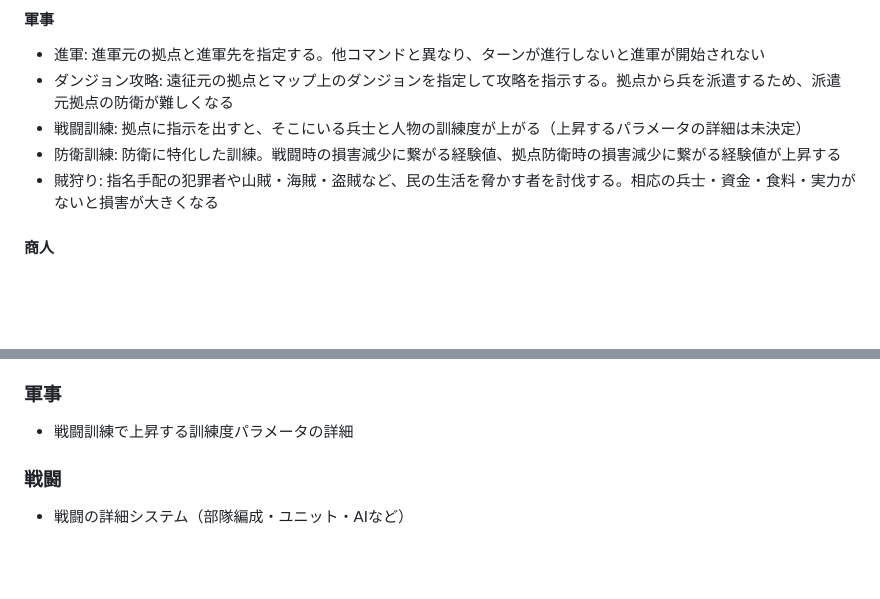
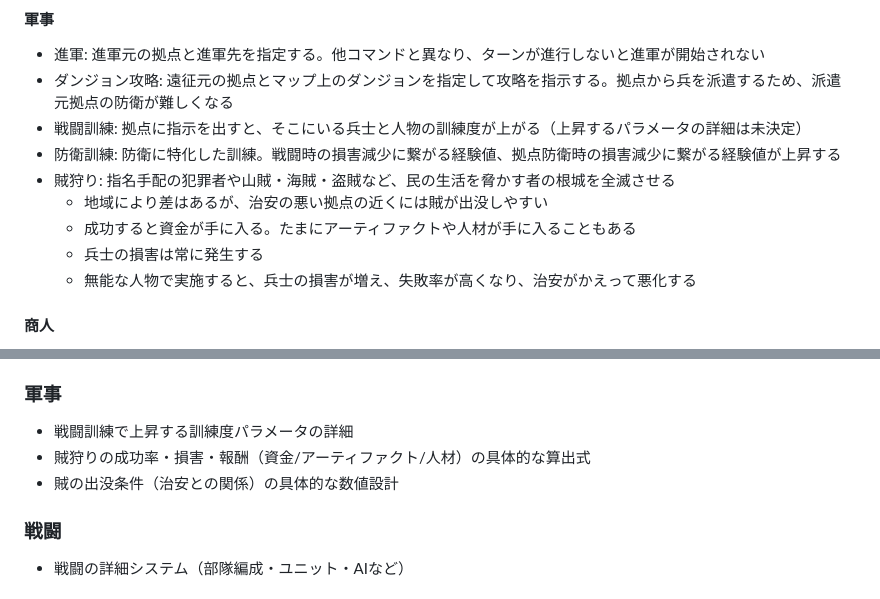
Before and after one commit to MasayukiSoga/MySelfRep, a Markdown page: SPEC.md, 2 parts joined by grey strips. Rendered like a GitHub page; blank space fills up the shorter version.

Commit message:
Add 賊狩り details; merge duplicate 軍事 undecided sections
Co-Authored-By: Claude Sonnet 5 <noreply@anthropic.com>
Claude-Session: https://claude.ai/code/session_019bfyZSDsmidTaxBSsAs6NB

```diff
--- a/SPEC.md
+++ b/SPEC.md
@@ -71,7 +71,11 @@
 - ダンジョン攻略: 遠征元の拠点とマップ上のダンジョンを指定して攻略を指示する。拠点から兵を派遣するため、派遣元拠点の防衛が難しくなる
 - 戦闘訓練: 拠点に指示を出すと、そこにいる兵士と人物の訓練度が上がる（上昇するパラメータの詳細は未決定）
 - 防衛訓練: 防衛に特化した訓練。戦闘時の損害減少に繋がる経験値、拠点防衛時の損害減少に繋がる経験値が上昇する
-- 賊狩り: 指名手配の犯罪者や山賊・海賊・盗賊など、民の生活を脅かす者を討伐する。相応の兵士・資金・食料・実力がないと損害が大きくなる
+- 賊狩り: 指名手配の犯罪者や山賊・海賊・盗賊など、民の生活を脅かす者の根城を全滅させる
+  - 地域により差はあるが、治安の悪い拠点の近くには賊が出没しやすい
+  - 成功すると資金が手に入る。たまにアーティファクトや人材が手に入ることもある
+  - 兵士の損害は常に発生する
+  - 無能な人物で実施すると、兵士の損害が増え、失敗率が高くなり、治安がかえって悪化する
 
 #### 商人
 - 商人は何十人も存在し、それぞれ得意とする地域を持つ。流動的に商売をしているため、常に同じ商人と取引できるとは限らない
@@ -161,6 +165,8 @@
 
 ### 軍事
 - 戦闘訓練で上昇する訓練度パラメータの詳細
+- 賊狩りの成功率・損害・報酬（資金/アーティファクト/人材）の具体的な算出式
+- 賊の出没条件（治安との関係）の具体的な数値設計
 
 ### 戦闘
 - 戦闘の詳細システム（部隊編成・ユニット・AIなど）
```
